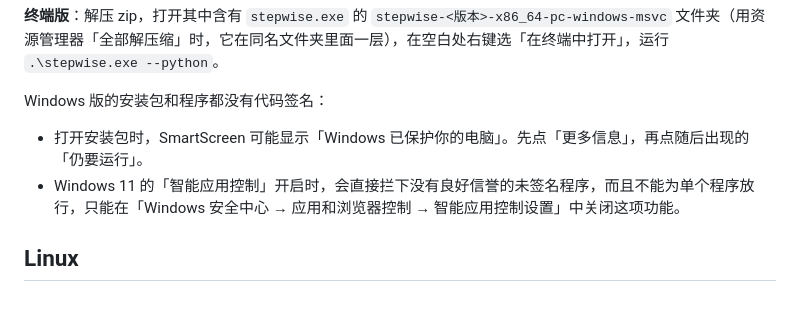
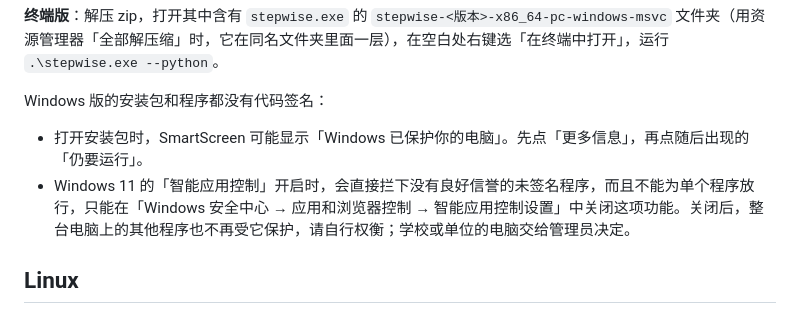
Before and after one commit to Acture/Stepwise, a Markdown page: docs/install.md, the part around the change. Rendered like a GitHub page.

Commit message:
docs: say what turning Smart App Control off gives up

```diff
--- a/docs/install.md
+++ b/docs/install.md
@@ -58,7 +58,7 @@ Intel 芯片把文件名中的 `aarch64` 换成 `x86_64`。从浏览器下载的
 Windows 版的安装包和程序都没有代码签名：
 
 - 打开安装包时，SmartScreen 可能显示「Windows 已保护你的电脑」。先点「更多信息」，再点随后出现的「仍要运行」。
-- Windows 11 的「智能应用控制」开启时，会直接拦下没有良好信誉的未签名程序，而且不能为单个程序放行，只能在「Windows 安全中心 → 应用和浏览器控制 → 智能应用控制设置」中关闭这项功能。
+- Windows 11 的「智能应用控制」开启时，会直接拦下没有良好信誉的未签名程序，而且不能为单个程序放行，只能在「Windows 安全中心 → 应用和浏览器控制 → 智能应用控制设置」中关闭这项功能。关闭后，整台电脑上的其他程序也不再受它保护，请自行权衡；学校或单位的电脑交给管理员决定。
 
 ## Linux
 
```
